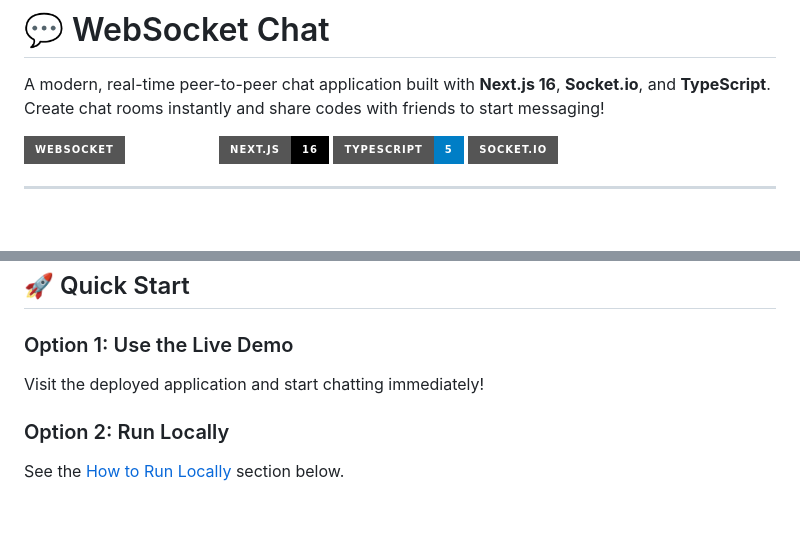
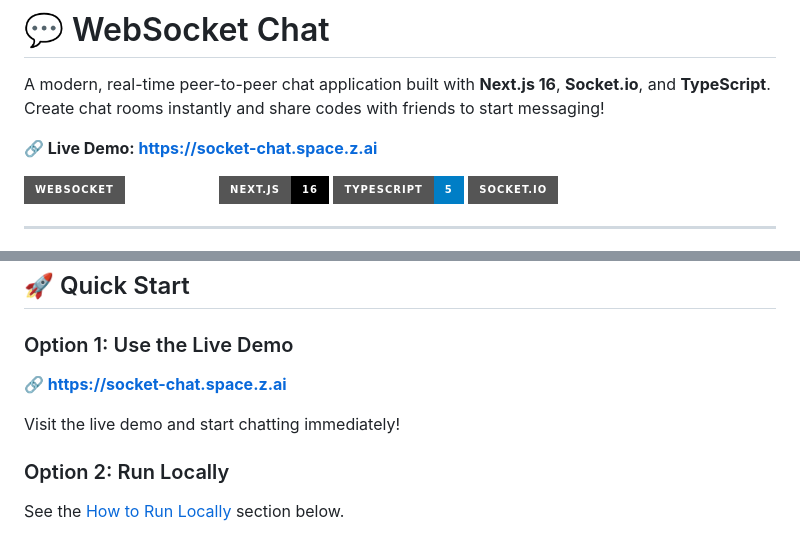
Before and after one commit to TheStrongestOfTomorrow/websocket-chat, a Markdown page: README.md, 2 parts joined by grey strips. GitHub-like rendering; badges without logos; blank space fills up the shorter version.

Commit message:
docs: add live demo URL to README

```diff
--- a/README.md
+++ b/README.md
@@ -1,6 +1,8 @@
 # 💬 WebSocket Chat
 
 A modern, real-time peer-to-peer chat application built with **Next.js 16**, **Socket.io**, and **TypeScript**. Create chat rooms instantly and share codes with friends to start messaging!
+
+**🔗 Live Demo: [https://socket-chat.space.z.ai](https://socket-chat.space.z.ai)**
 
 ![WebSocket Chat](https://img.shields.io/badge/WebSocket-Real--time-emerald?style=for-the-badge)
 ![Next.js](https://img.shields.io/badge/Next.js-16-black?style=for-the-badge&logo=next.js)
@@ -68,7 +70,9 @@ A modern, real-time peer-to-peer chat application built with **Next.js 16**, **S
 ## 🚀 Quick Start
 
 ### Option 1: Use the Live Demo
-Visit the deployed application and start chatting immediately!
+**🔗 [https://socket-chat.space.z.ai](https://socket-chat.space.z.ai)**
+
+Visit the live demo and start chatting immediately!
 
 ### Option 2: Run Locally
 See the [How to Run Locally](#-how-to-run-locally) section below.
```
